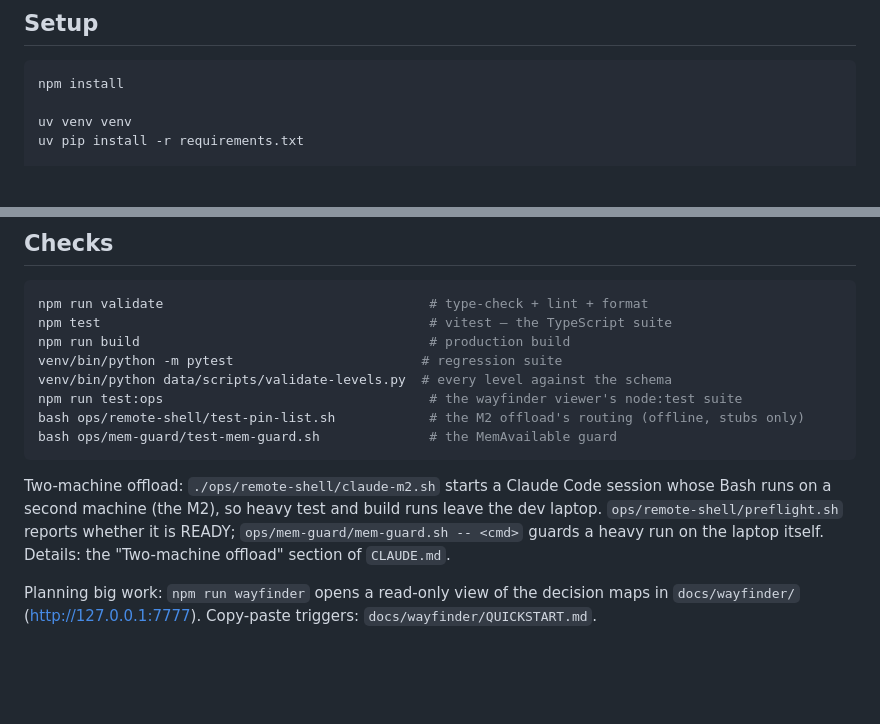
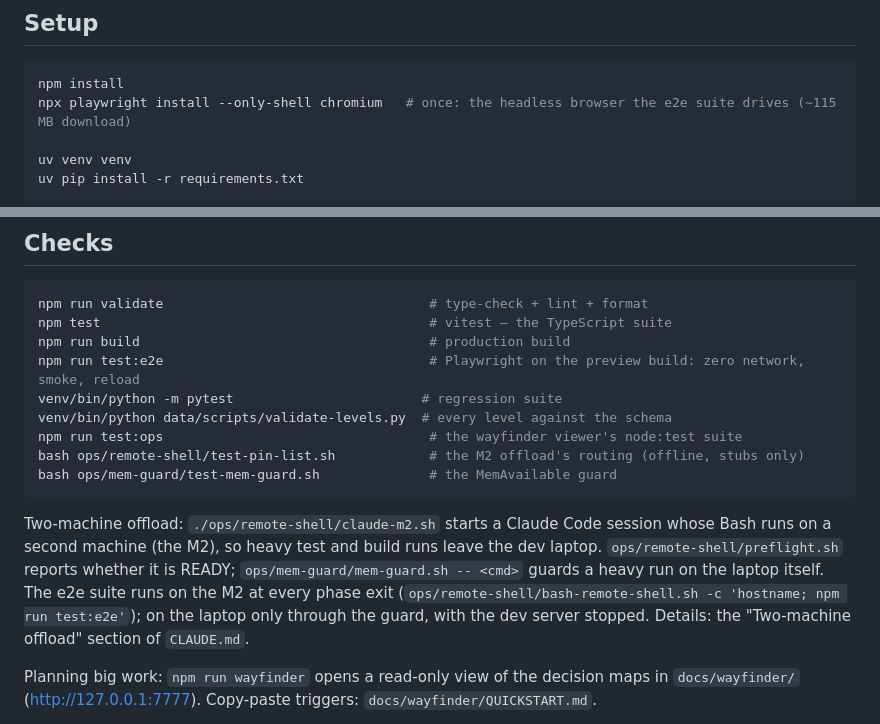
Before and after one commit to BDAVIDOV91/narrative-adventure, a Markdown page: README.md, 2 parts joined by grey strips. Drawn GitHub-style; blank space fills up the shorter version.

Commit message:
docs: qa-report, README and CLAUDE.md learn the e2e suite and its M2 routing
- qa-report SKILL.md (T006 d11): vitest and the suite run on the M2 through
  the wrapper with hostname proof; chunk sizes recorded from the suite's
  build; the M1 fallback behind mem-guard with the dev server stopped.
- README: the one-time headless-shell install, npm run test:e2e, where the
  suite runs.
- CLAUDE.md commands: npm run test:e2e.

Co-Authored-By: Claude Opus 5.5 <noreply@anthropic.com>

````diff
--- a/README.md
+++ b/README.md
@@ -28,6 +28,7 @@ out to be one planet.
 
 ```bash
 npm install
+npx playwright install --only-shell chromium   # once: the headless browser the e2e suite drives (~115 MB download)
 
 uv venv venv
 uv pip install -r requirements.txt
@@ -51,6 +52,7 @@ database, no accounts. See `docs/adr/0001-python-is-build-time-only.md`.
 npm run validate                                  # type-check + lint + format
 npm test                                          # vitest — the TypeScript suite
 npm run build                                     # production build
+npm run test:e2e                                  # Playwright on the preview build: zero network, smoke, reload
 venv/bin/python -m pytest                        # regression suite
 venv/bin/python data/scripts/validate-levels.py  # every level against the schema
 npm run test:ops                                  # the wayfinder viewer's node:test suite
@@ -60,7 +62,9 @@ bash ops/mem-guard/test-mem-guard.sh              # the MemAvailable guard
 
 Two-machine offload: `./ops/remote-shell/claude-m2.sh` starts a Claude Code session whose Bash runs on a second
 machine (the M2), so heavy test and build runs leave the dev laptop. `ops/remote-shell/preflight.sh` reports whether
-it is READY; `ops/mem-guard/mem-guard.sh -- <cmd>` guards a heavy run on the laptop itself. Details: the
+it is READY; `ops/mem-guard/mem-guard.sh -- <cmd>` guards a heavy run on the laptop itself. The e2e suite runs on the M2 at every phase exit
+(`ops/remote-shell/bash-remote-shell.sh -c 'hostname; npm run test:e2e'`); on the laptop only through the guard,
+with the dev server stopped. Details: the
 "Two-machine offload" section of `CLAUDE.md`.
 
 Planning big work: `npm run wayfinder` opens a read-only view of the decision maps in
````
Also changed, not shown: CLAUDE.md (+1 -0 lines), 1 other file.
